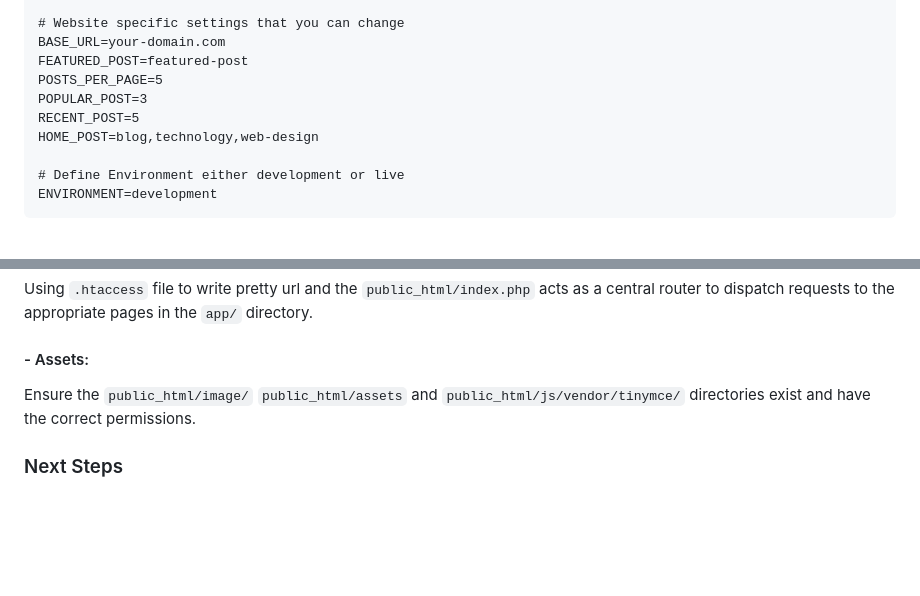
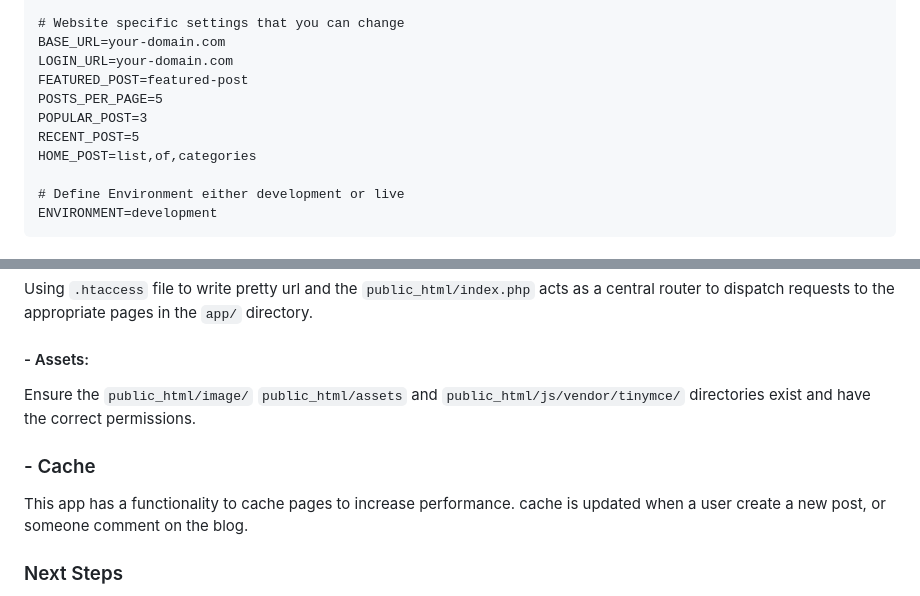
Before and after one commit to fdiengdoh/crud, a Markdown page: README.md, 2 parts joined by grey strips. GitHub-like rendering; blank space fills up the shorter version.

```diff
--- a/README.md
+++ b/README.md
@@ -125,11 +125,12 @@ MAIL_FROM_NAME="App Name"
 
 # Website specific settings that you can change
 BASE_URL=your-domain.com
+LOGIN_URL=your-domain.com
 FEATURED_POST=featured-post
 POSTS_PER_PAGE=5
 POPULAR_POST=3
 RECENT_POST=5
-HOME_POST=blog,technology,web-design
+HOME_POST=list,of,categories
 
 # Define Environment either development or live
 ENVIRONMENT=development
@@ -168,5 +169,8 @@ Ensure your document root is set to the `public_html/` directory, then visit [ht
 #### - Assets:
   Ensure the `public_html/image/` `public_html/assets` and `public_html/js/vendor/tinymce/` directories exist and have the correct permissions.
 
+### - Cache
+This app has a functionality to cache pages to increase performance. cache is updated when a user create a new post, or someone comment on the blog.
+
 ### Next Steps
 Once the installation and initial setup are complete, you can further customize the application or review security and performance enhancements before moving to production.
```
